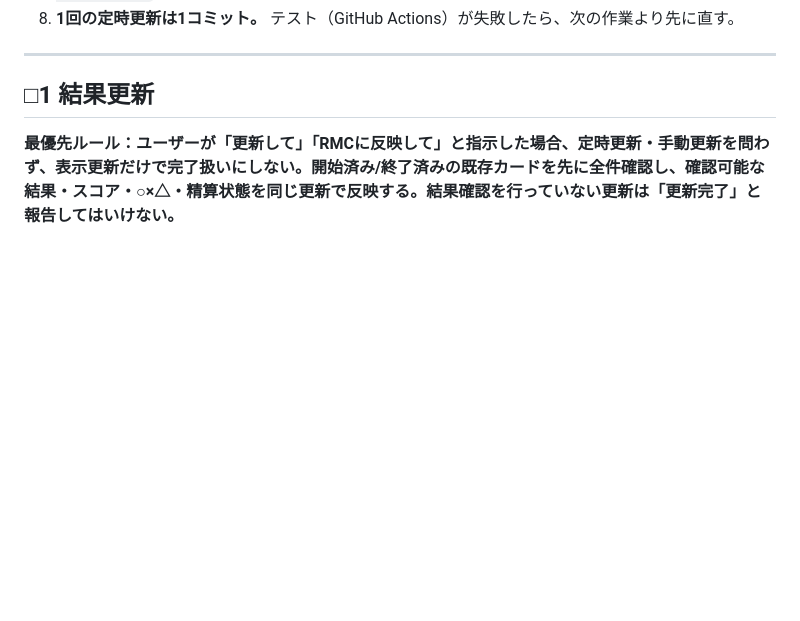
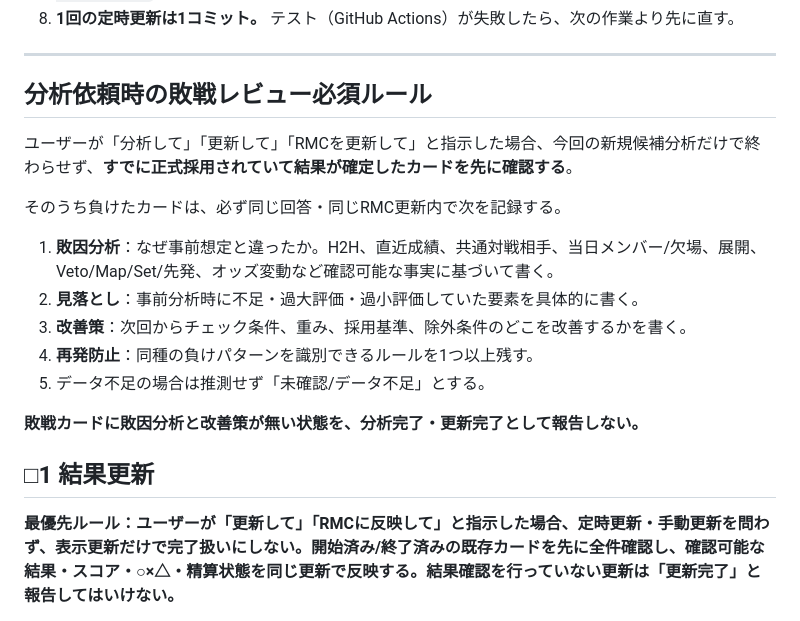
Before and after one commit to rokisinsa/RMC, a Markdown page: docs/gpt-update-spec.md, the part around the change. Drawn GitHub-style; blank space fills up the shorter version.

Commit message:
Require loss-cause review and improvements on every analysis/update request

```diff
--- a/docs/gpt-update-spec.md
+++ b/docs/gpt-update-spec.md
@@ -44,6 +44,20 @@
 8. **1回の定時更新は1コミット。** テスト（GitHub Actions）が失敗したら、次の作業より先に直す。
 
 ---
+
+## 分析依頼時の敗戦レビュー必須ルール
+
+ユーザーが「分析して」「更新して」「RMCを更新して」と指示した場合、今回の新規候補分析だけで終わらせず、**すでに正式採用されていて結果が確定したカードを先に確認する**。
+
+そのうち負けたカードは、必ず同じ回答・同じRMC更新内で次を記録する。
+
+1. **敗因分析**：なぜ事前想定と違ったか。H2H、直近成績、共通対戦相手、当日メンバー/欠場、展開、Veto/Map/Set/先発、オッズ変動など確認可能な事実に基づいて書く。
+2. **見落とし**：事前分析時に不足・過大評価・過小評価していた要素を具体的に書く。
+3. **改善策**：次回からチェック条件、重み、採用基準、除外条件のどこを改善するかを書く。
+4. **再発防止**：同種の負けパターンを識別できるルールを1つ以上残す。
+5. データ不足の場合は推測せず「未確認/データ不足」とする。
+
+**敗戦カードに敗因分析と改善策が無い状態を、分析完了・更新完了として報告しない。**
 
 ## □1 結果更新
 
```
